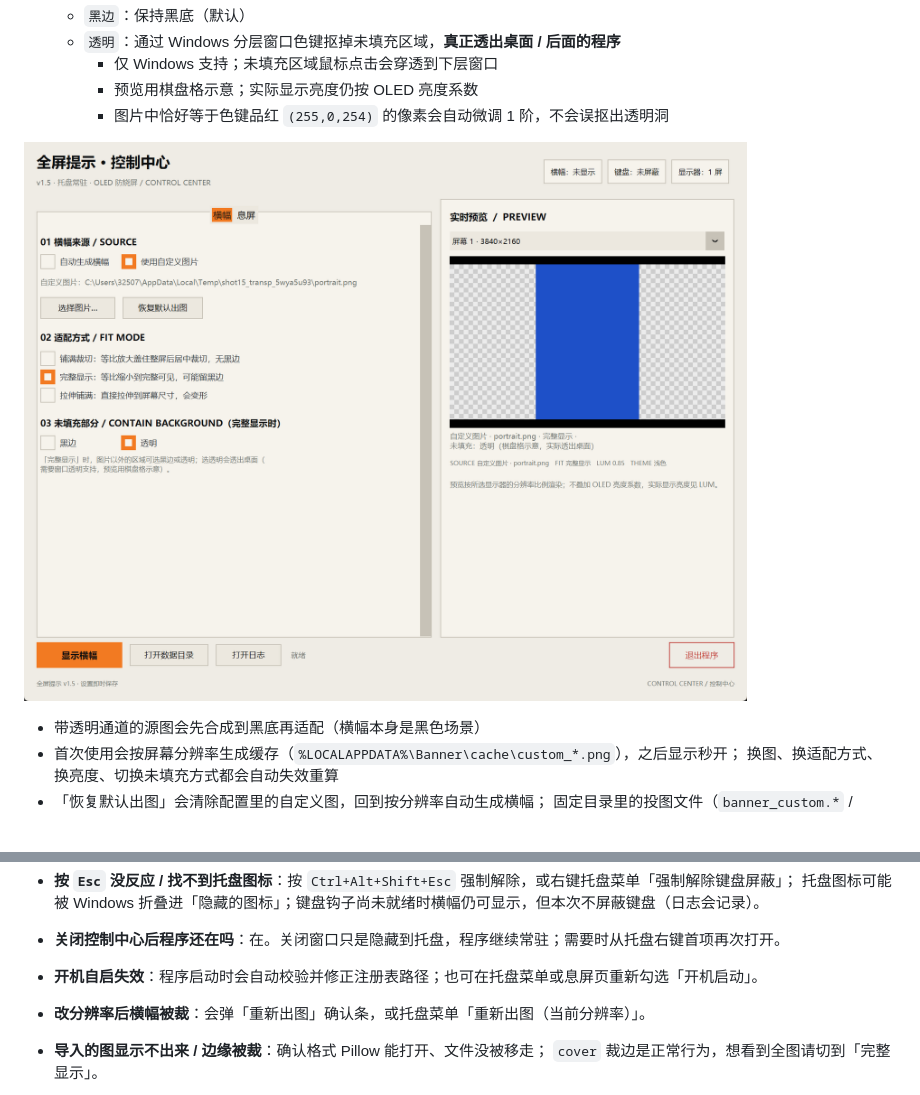
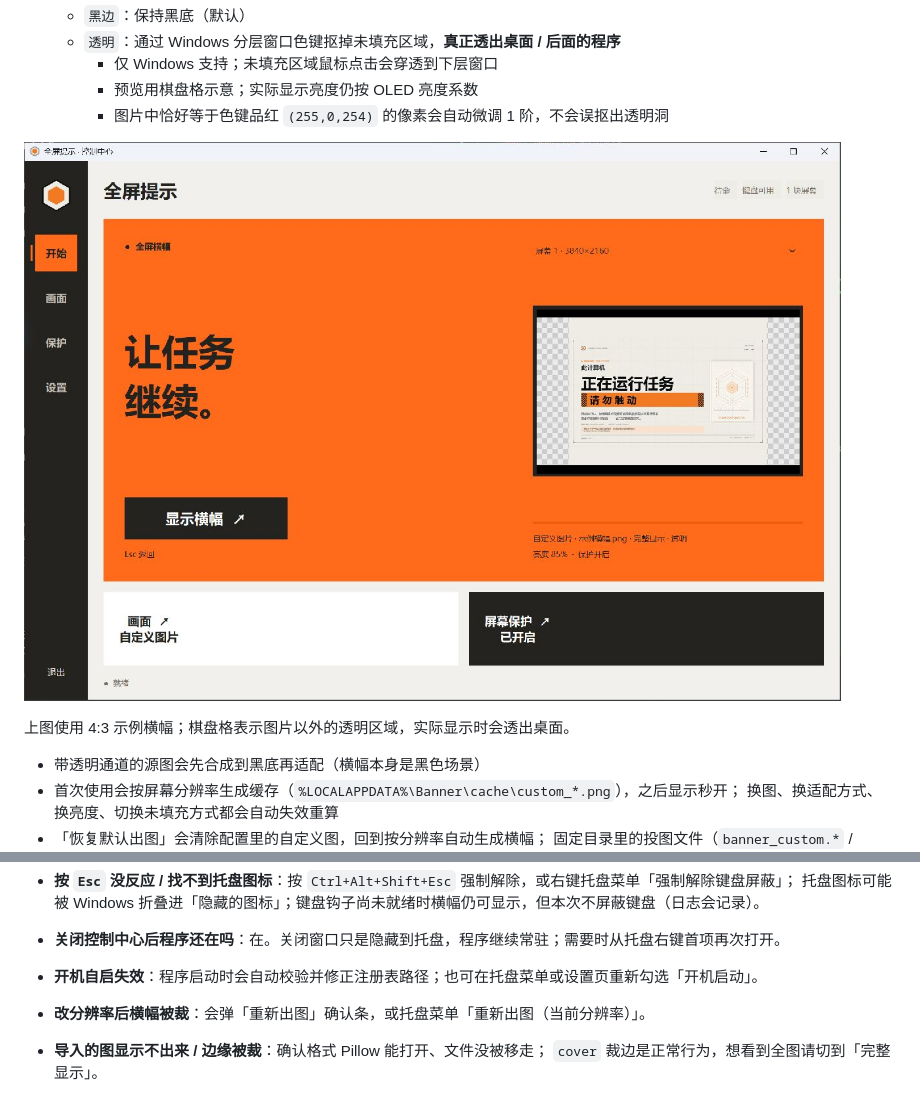
Before and after one commit to Hannyueh/Fullscreen-Banner, a Markdown page: README.md, 2 parts joined by grey strips. GitHub-like rendering; pictures changed too: docs/control-center-transparent-v1.6.jpg (added); blank space fills up the shorter version.

```diff
--- a/README.md
+++ b/README.md
@@ -158,7 +164,10 @@ v1.6 的控制中心重构为「开始 / 画面 / 保护 / 设置」四个独立
     - 预览用棋盘格示意；实际显示亮度仍按 OLED 亮度系数
     - 图片中恰好等于色键品红 `(255,0,254)` 的像素会自动微调 1 阶，不会误抠出透明洞
 
-![透明未填充 · 预览示意](docs/control-center-transparent.png)
+![v1.6 控制中心 · 完整显示与透明区域预览](docs/control-center-transparent-v1.6.jpg)
+
+上图使用 4:3 示例横幅；棋盘格表示图片以外的透明区域，实际显示时会透出桌面。
+
 - 带透明通道的源图会先合成到黑底再适配（横幅本身是黑色场景）
 - 首次使用会按屏幕分辨率生成缓存（`%LOCALAPPDATA%\Banner\cache\custom_*.png`），之后显示秒开；
   换图、换适配方式、换亮度、切换未填充方式都会自动失效重算
@@ -316,7 +325,7 @@ banner_{宽}x{高}.png 本机分辨率精确图（缺失时程序按屏幕分辨
 - **按 `Esc` 没反应 / 找不到托盘图标**：按 `Ctrl+Alt+Shift+Esc` 强制解除，或右键托盘菜单「强制解除键盘屏蔽」；
   托盘图标可能被 Windows 折叠进「隐藏的图标」；键盘钩子尚未就绪时横幅仍可显示，但本次不屏蔽键盘（日志会记录）。
 - **关闭控制中心后程序还在吗**：在。关闭窗口只是隐藏到托盘，程序继续常驻；需要时从托盘右键首项再次打开。
-- **开机自启失效**：程序启动时会自动校验并修正注册表路径；也可在托盘菜单或息屏页重新勾选「开机启动」。
+- **开机自启失效**：程序启动时会自动校验并修正注册表路径；也可在托盘菜单或设置页重新勾选「开机启动」。
 - **改分辨率后横幅被裁**：会弹「重新出图」确认条，或托盘菜单「重新出图（当前分辨率）」。
 - **导入的图显示不出来 / 边缘被裁**：确认格式 Pillow 能打开、文件没被移走；
   `cover` 裁边是正常行为，想看到全图请切到「完整显示」。
```
Also changed, not shown: other parts of README.md (+9 -3 lines), docs/control-center-editor-v1.6.jpg (added), docs/control-center-home-v1.6.jpg (added).
